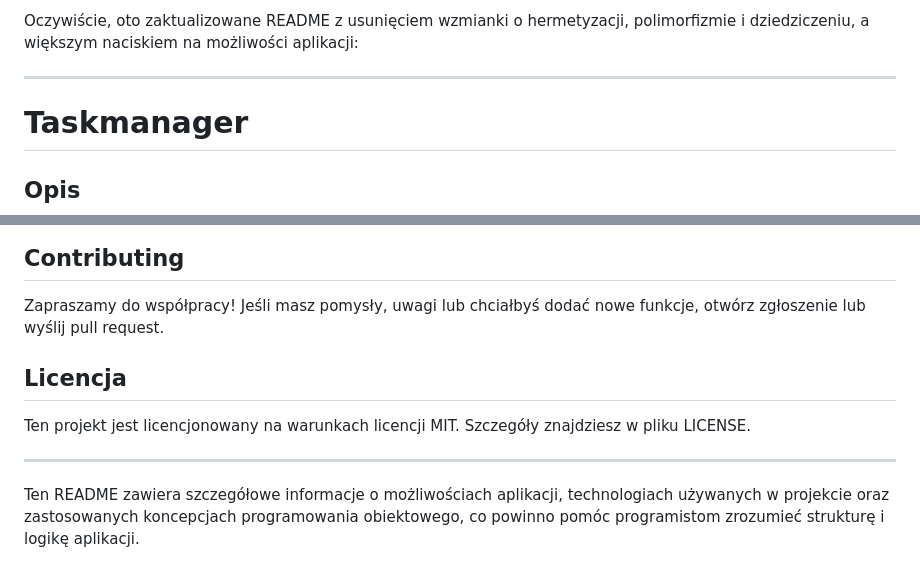
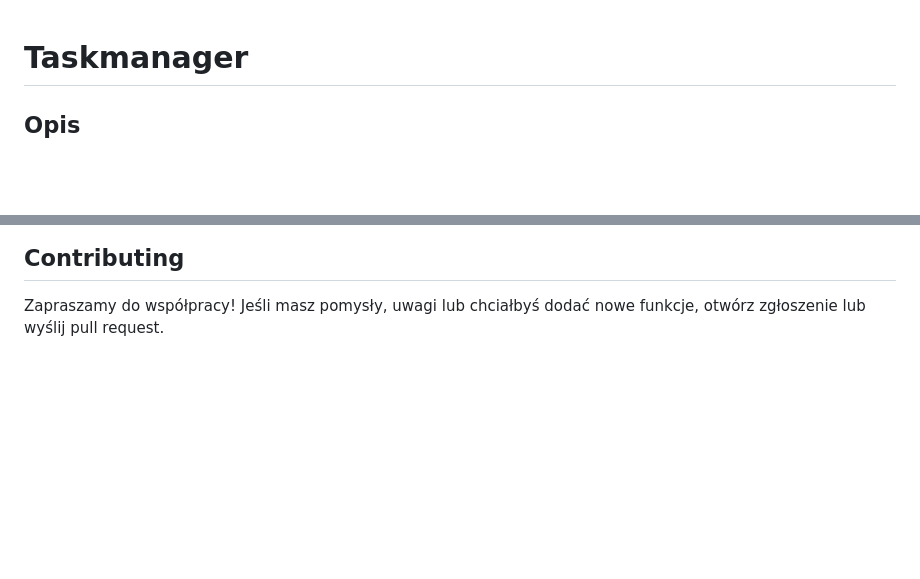
Before and after one commit to Lefjuu/studia-management, a Markdown page: README.md, 2 parts joined by grey strips. GitHub-like rendering; blank space fills up the shorter version.

Commit message:
refactor: readme

```diff
--- a/README.md
+++ b/README.md
@@ -1,7 +1,3 @@
-Oczywiście, oto zaktualizowane README z usunięciem wzmianki o hermetyzacji, polimorfizmie i dziedziczeniu, a większym naciskiem na możliwości aplikacji:
-
----
-
 # Taskmanager
 
 ## Opis
@@ -103,11 +99,3 @@ Odpowiada za zarządzanie zadaniami w projektach. Umożliwia tworzenie, aktualiz
 ## Contributing
 
 Zapraszamy do współpracy! Jeśli masz pomysły, uwagi lub chciałbyś dodać nowe funkcje, otwórz zgłoszenie lub wyślij pull request.
-
-## Licencja
-
-Ten projekt jest licencjonowany na warunkach licencji MIT. Szczegóły znajdziesz w pliku LICENSE.
-
----
-
-Ten README zawiera szczegółowe informacje o możliwościach aplikacji, technologiach używanych w projekcie oraz zastosowanych koncepcjach programowania obiektowego, co powinno pomóc programistom zrozumieć strukturę i logikę aplikacji.
```
